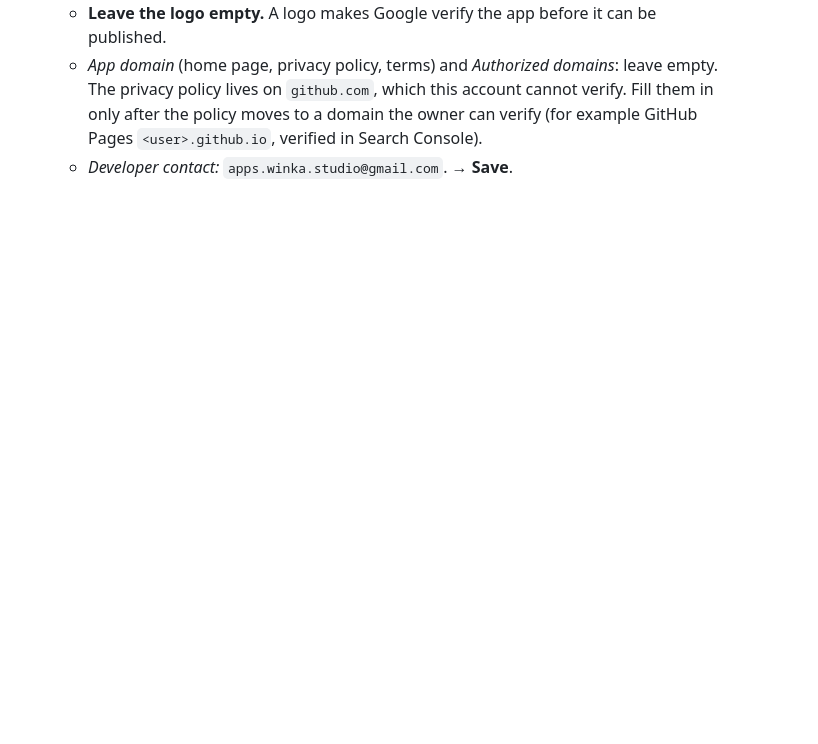
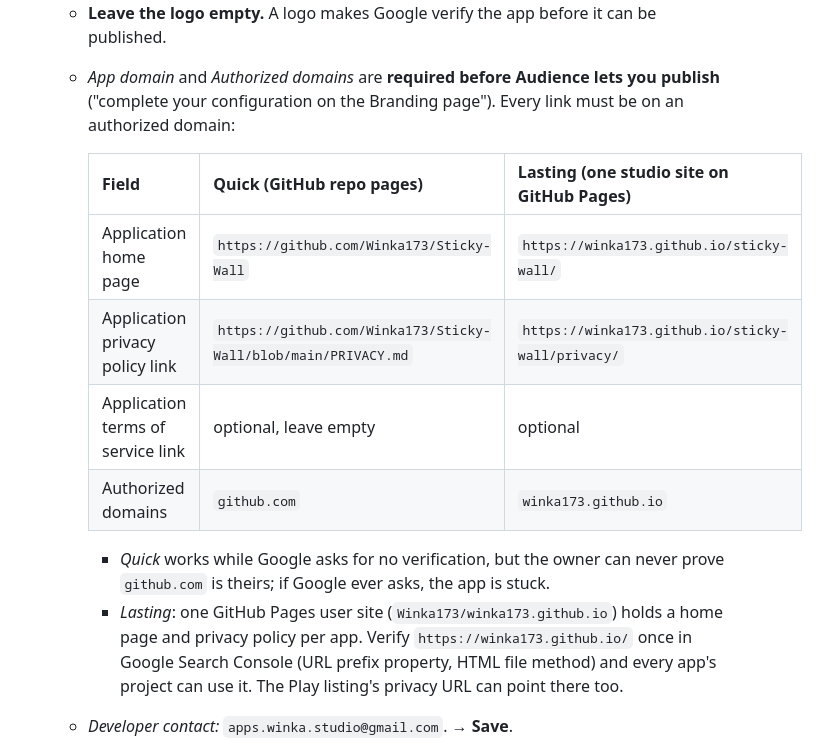
Before and after one commit to Winka173/Sticky-Wall, a Markdown page: docs/release/PLAY_CONSOLE_API_GUIDE.md, the part around the change. Drawn GitHub-style; blank space fills up the shorter version.

Commit message:
Play guide 10.1: the Branding page needs a home page, a privacy link and an authorized domain before the consent screen can be published; quick (github.com) and lasting (GitHub Pages studio site) values
Co-Authored-By: Claude Opus 5.5 <noreply@anthropic.com>

```diff
--- a/docs/release/PLAY_CONSOLE_API_GUIDE.md
+++ b/docs/release/PLAY_CONSOLE_API_GUIDE.md
@@ -442,11 +442,25 @@ package and SHA-1s. In every URL below, replace `PROJECT` with the project id.
 2. *Branding* (https://console.cloud.google.com/auth/branding?project=PROJECT):
    - **Leave the logo empty.** A logo makes Google verify the app before it
      can be published.
-   - *App domain* (home page, privacy policy, terms) and *Authorized domains*:
-     leave empty. The privacy policy lives on `github.com`, which this
-     account cannot verify. Fill them in only after the policy moves to a
-     domain the owner can verify (for example GitHub Pages `<user>.github.io`,
-     verified in Search Console).
+   - *App domain* and *Authorized domains* are **required before Audience
+     lets you publish** ("complete your configuration on the Branding page").
+     Every link must be on an authorized domain:
+
+     | Field | Quick (GitHub repo pages) | Lasting (one studio site on GitHub Pages) |
+     |---|---|---|
+     | Application home page | `https://github.com/Winka173/Sticky-Wall` | `https://winka173.github.io/sticky-wall/` |
+     | Application privacy policy link | `https://github.com/Winka173/Sticky-Wall/blob/main/PRIVACY.md` | `https://winka173.github.io/sticky-wall/privacy/` |
+     | Application terms of service link | optional, leave empty | optional |
+     | Authorized domains | `github.com` | `winka173.github.io` |
+
+     - *Quick* works while Google asks for no verification, but the owner can
+       never prove `github.com` is theirs; if Google ever asks, the app is
+       stuck.
+     - *Lasting*: one GitHub Pages user site (`Winka173/winka173.github.io`)
+       holds a home page and privacy policy per app. Verify
+       `https://winka173.github.io/` once in Google Search Console (URL
+       prefix property, HTML file method) and every app's project can use it.
+       The Play listing's privacy URL can point there too.
    - *Developer contact:* `apps.winka.studio@gmail.com`. → **Save**.
 3. *Data Access* (https://console.cloud.google.com/auth/scopes?project=PROJECT):
    - **Add or remove scopes** → in the filter type `drive.appdata` → tick
```
